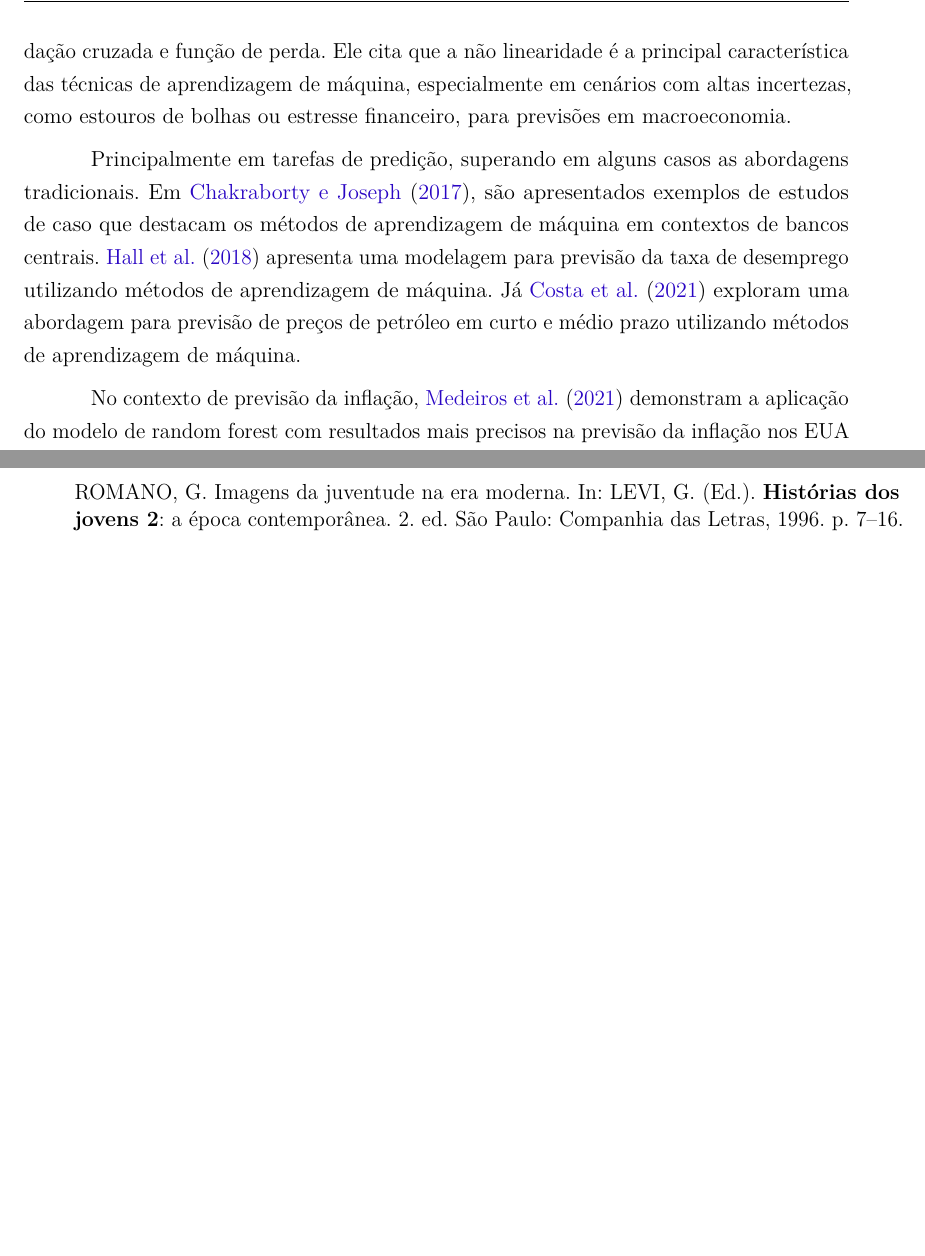
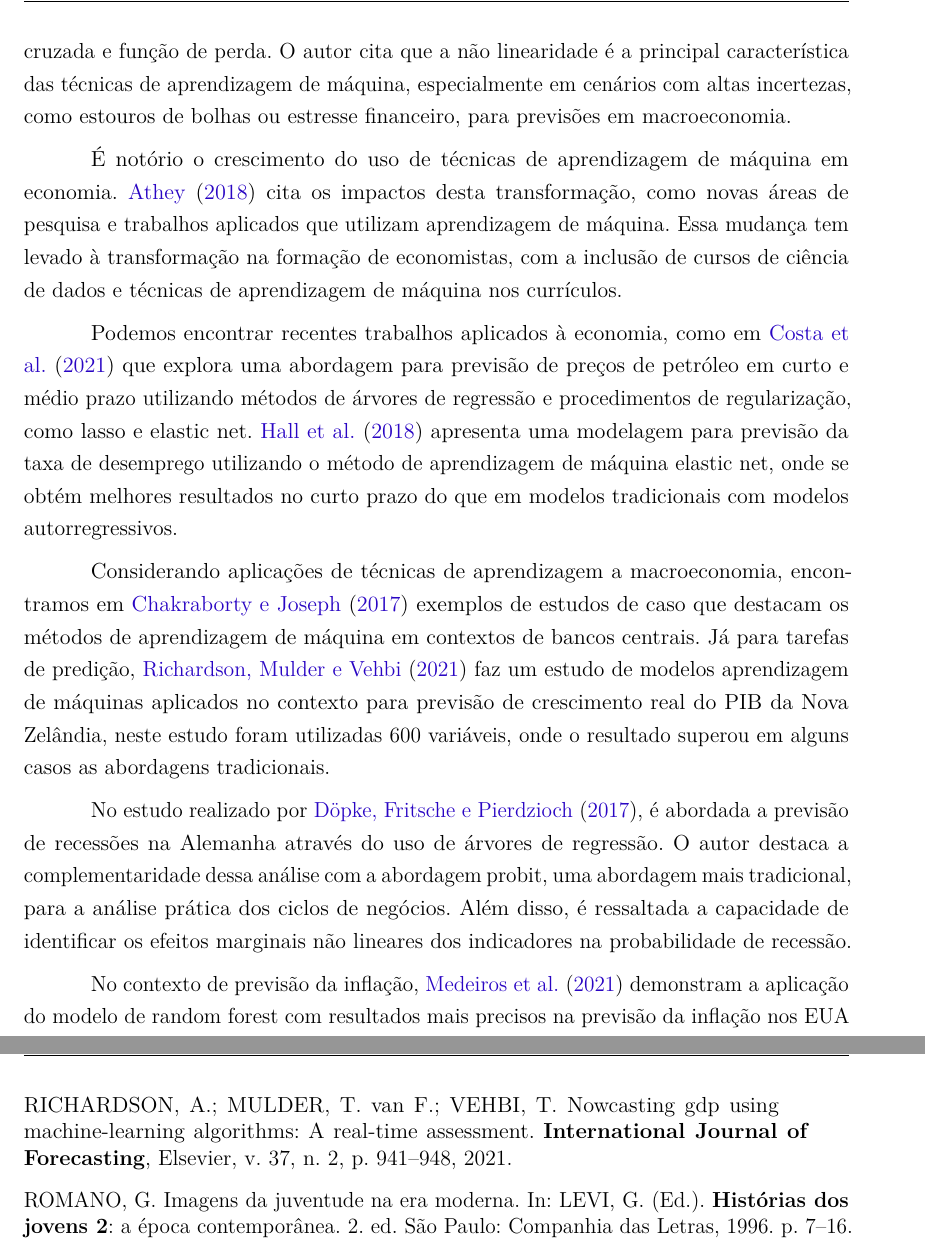
Before and after one commit to flaviobp/mba-cd-monografia, a LaTeX thesis (latex/USPSC-v2.1/USPSC-TCC-modelo.tex, which reads latex/USPSC-v2.1/USPSC-Cap1-Introducao.tex, latex/USPSC-v2.1/USPSC-modelo-references.bib): two parts of pages 36 and 167 of 203 before the commit and two parts of pages 36 and 168 of 203 after it, joined at a grey line, cut so that both start at the same text, the shorter picture padded with empty space. Compiled offline with pdfLaTeX.

Commit message:
revisao bibliografica

```diff
--- a/latex/USPSC-v2.1/USPSC-Cap1-Introducao.tex
+++ b/latex/USPSC-v2.1/USPSC-Cap1-Introducao.tex
@@ -15,9 +15,16 @@ Nos últimos anos, a utilização de técnicas de aprendizagem de máquina tem g
 
 Em questões de análise econômicas, as técnicas de aprendizagem de máquina vem ganhando espaço em tarefas de predição com grandes conjunto de dados, enquanto técnicas econométricas tradicionais estão ligadas a tarefas de inferência casual. Neste sentido, \citeonline{chakraborty2017machine} afirma métodos de aprendizagem de máquina e econometria podem ser vistos como uma extensão mutua um do outro, onde um problema de política economia pode ser divido em uma componente de previsão e outra de inferência casual.
 
-No âmbito de previsão na macroeconomia, \citeonline{goulet2022machine} relaciona as características que fazem com que as técnicas de aprendizagem de máquina supere as abordagens convencionais macroeconométricas, como a não linearidade, regularização, validação cruzada e função de perda. Ele cita que a não linearidade é a principal característica das técnicas de aprendizagem de máquina, especialmente em cenários com altas incertezas, como estouros de bolhas ou estresse financeiro, para previsões em macroeconomia.
+No âmbito de previsão na macroeconomia, \citeonline{goulet2022machine} relaciona as características que fazem com que as técnicas de aprendizagem de máquina supere as abordagens convencionais macroeconométricas, como a não linearidade, regularização, validação cruzada e função de perda. O autor cita que a não linearidade é a principal característica das técnicas de aprendizagem de máquina, especialmente em cenários com altas incertezas, como estouros de bolhas ou estresse financeiro, para previsões em macroeconomia.
 
-Principalmente em tarefas de predição, superando em alguns casos as abordagens tradicionais. Em \citeonline{chakraborty2017machine}, são apresentados exemplos de estudos de caso que destacam os métodos de aprendizagem de máquina em contextos de bancos centrais. \citeonline{hall2018machine} apresenta uma modelagem para previsão da taxa de desemprego utilizando métodos de aprendizagem de máquina. Já \citeonline{costa2021machine} exploram uma abordagem para previsão de preços de petróleo em curto e médio prazo utilizando métodos de aprendizagem de máquina.
+
+É notório o crescimento do uso de técnicas de aprendizagem de máquina em economia. \citeonline{athey2018impact} cita os impactos desta transformação, como novas áreas de pesquisa e trabalhos aplicados que utilizam aprendizagem de máquina. Essa mudança tem levado à transformação na formação de economistas, com a inclusão de cursos de ciência de dados e técnicas de aprendizagem de máquina nos currículos.
+
+Podemos encontrar recentes trabalhos aplicados à economia, como em \citeonline{costa2021machine} que explora uma abordagem para previsão de preços de petróleo em curto e médio prazo utilizando métodos de árvores de regressão e procedimentos de regularização, como lasso e elastic net. \citeonline{hall2018machine} apresenta uma modelagem para previsão da taxa de desemprego utilizando o método de aprendizagem de máquina elastic net, onde se obtém melhores resultados no curto prazo do que em modelos tradicionais com modelos autorregressivos.
+
+Considerando aplicações de técnicas de aprendizagem a macroeconomia, encontramos em \citeonline{chakraborty2017machine} exemplos de estudos de caso que destacam os métodos de aprendizagem de máquina em contextos de bancos centrais. Já para tarefas de predição, \citeonline{richardson2021nowcasting} faz um estudo de modelos aprendizagem de máquinas aplicados no contexto para previsão de crescimento real do PIB da Nova Zelândia, neste estudo foram utilizadas 600 variáveis, onde o resultado superou em alguns casos as abordagens tradicionais.
+
+No estudo realizado por \citeonline{dopke2017predicting}, é abordada a previsão de recessões na Alemanha através do uso de árvores de regressão. O autor destaca a complementaridade dessa análise com a abordagem probit, uma abordagem mais tradicional, para a análise prática dos ciclos de negócios. Além disso, é ressaltada a capacidade de identificar os efeitos marginais não lineares dos indicadores na probabilidade de recessão.
 
 No contexto de previsão da inflação, \citeonline{medeiros2021forecasting} demonstram a aplicação do modelo de random forest com resultados mais precisos na previsão da inflação nos EUA em comparação a métodos tradicionais. Em \citeonline{araujo2023machine}, é apresentado um estudo comparativo entre métodos de aprendizagem de máquina e modelos econométricos tradicionais utilizando mais de 501 séries macroeconômicas, para prever a inflação no Brasil, resultando em bons desempenhos para os métodos baseados em árvore.
 
--- a/latex/USPSC-v2.1/USPSC-modelo-references.bib
+++ b/latex/USPSC-v2.1/USPSC-modelo-references.bib
@@ -2516,0 +2530,5 @@
+	journal={International Journal of Forecasting},
+	volume={37},
+	number={2},
+	pages={941--948},
+	year={2021},
@@ -2517,3 +2541,10 @@
+	journal={International Journal of Forecasting},
+	volume={33},
+	number={4},
+	pages={745--759},
+	year={2017},
+	publisher={Elsevier}
+}
 
 @Comment{jabref-meta: databaseType:biblatex;}
 
```
Also changed, not shown: latex/USPSC-v2.1/USPSC-TCC-modelo-ICMC.bbl, latex/USPSC-v2.1/USPSC-TCC-modelo-ICMC.pdf, latex/USPSC-v2.1/USPSC-modelo-references.bib (19 more changed lines), 6 other files.
